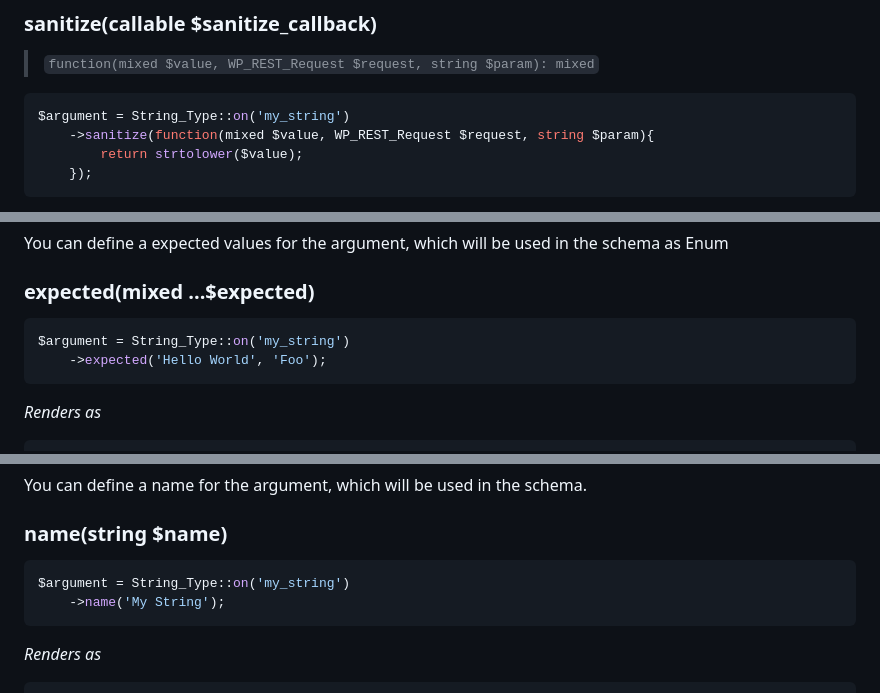
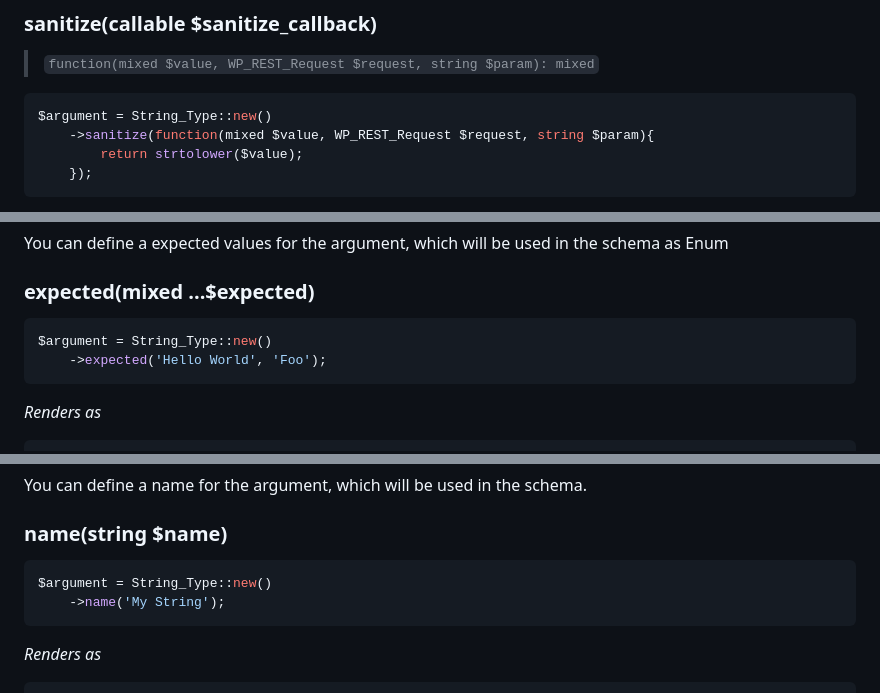
Before and after one commit to Pink-Crab/WP_Rest_Schema, a Markdown page: docs/Argument/shared-attributes.md, 3 parts joined by grey strips. Drawn GitHub-style.

````diff
--- a/docs/Argument/shared-attributes.md
+++ b/docs/Argument/shared-attributes.md
@@ -94,7 +94,7 @@ You can define a callback to sanitize the argument, which will be used in the sc
 > `function(mixed $value, WP_REST_Request $request, string $param): mixed`
 
 ```php
-$argument = String_Type::on('my_string')
+$argument = String_Type::new()
     ->sanitize(function(mixed $value, WP_REST_Request $request, string $param){
         return strtolower($value);
     });
@@ -135,7 +140,7 @@ You can define a expected values for the argument, which will be used in the sch
 ### expected(mixed ...$expected)
 
 ```php
-$argument = String_Type::on('my_string')
+$argument = String_Type::new()
     ->expected('Hello World', 'Foo');
 ```
 
@@ -154,7 +159,7 @@ You can define a name for the argument, which will be used in the schema.
 ### name(string $name)
 
 ```php
-$argument = String_Type::on('my_string')
+$argument = String_Type::new()
     ->name('My String');
 ```
 
````
Also changed, not shown: other parts of docs/Argument/shared-attributes.md (+13 -8 lines).
